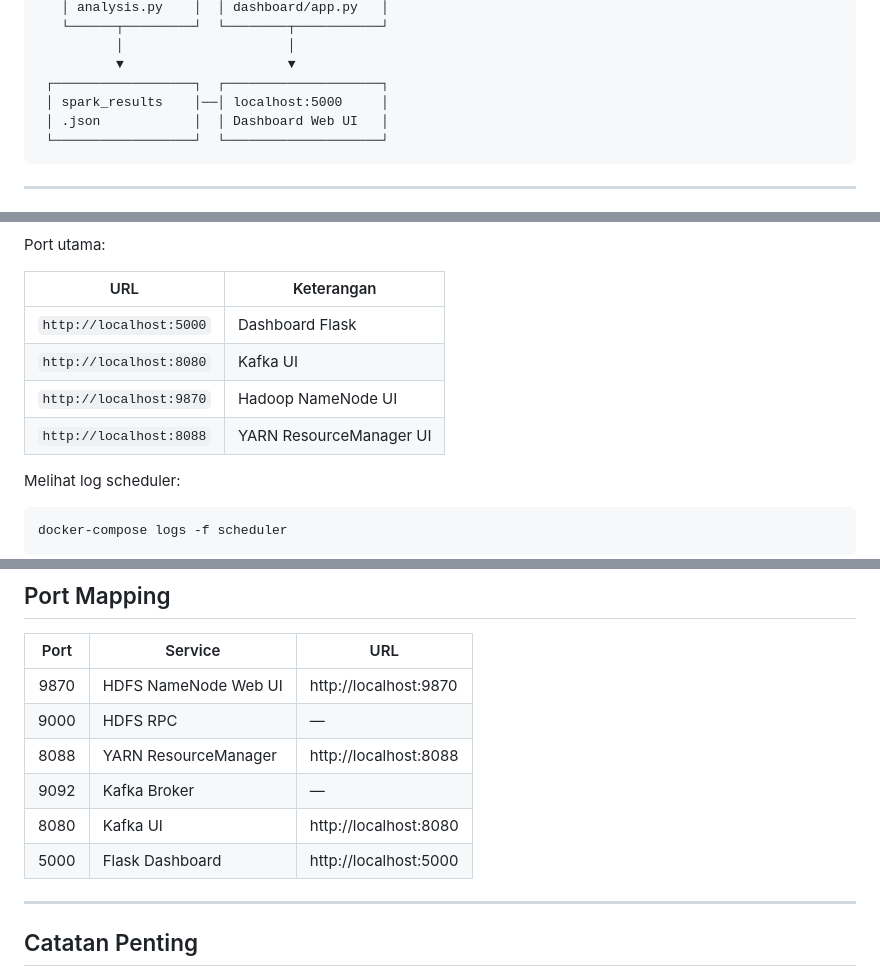
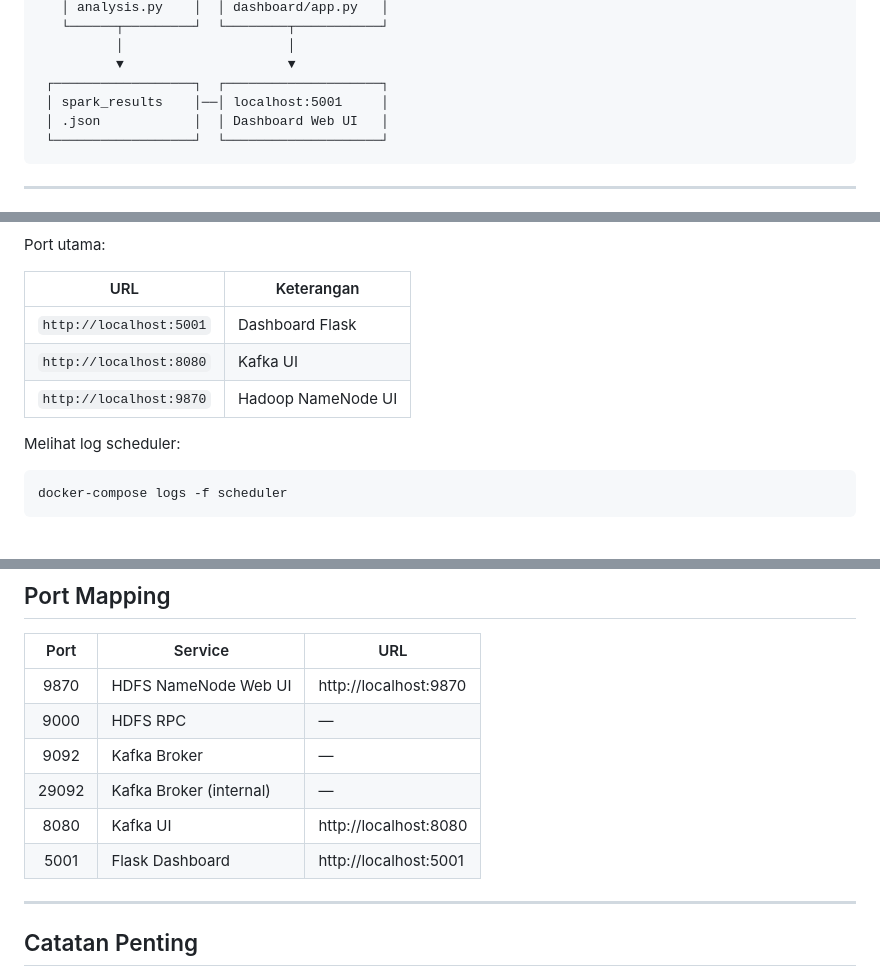
Before and after one commit to paundraP/AirQuality-Alert, a Markdown page: README.md, 3 parts joined by grey strips. GitHub-like rendering; blank space fills up the shorter version.

````diff
--- a/README.md
+++ b/README.md
@@ -74,7 +74,7 @@ Pipeline Big Data untuk memantau Air Quality Index (AQI) kota-kota di Jawa Timur
           │                     │
           ▼                     ▼
  ┌──────────────────┐  ┌────────────────────┐
- │ spark_results    │──│ localhost:5000     │
+ │ spark_results    │──│ localhost:5001     │
  │ .json            │  │ Dashboard Web UI   │
  └──────────────────┘  └────────────────────┘
 ```
@@ -190,10 +192,9 @@ Port utama:
 
 | URL | Keterangan |
 |---|---|
-| `http://localhost:5000` | Dashboard Flask |
+| `http://localhost:5001` | Dashboard Flask |
 | `http://localhost:8080` | Kafka UI |
 | `http://localhost:9870` | Hadoop NameNode UI |
-| `http://localhost:8088` | YARN ResourceManager UI |
 
 Melihat log scheduler:
 
@@ -373,10 +375,10 @@ Temuan utama: Probolinggo, Madiun, dan Surabaya adalah 3 kota teratas dan kandid
 |:---:|---|---|
 | 9870 | HDFS NameNode Web UI | http://localhost:9870 |
 | 9000 | HDFS RPC | — |
-| 8088 | YARN ResourceManager | http://localhost:8088 |
 | 9092 | Kafka Broker | — |
+| 29092 | Kafka Broker (internal) | — |
 | 8080 | Kafka UI | http://localhost:8080 |
-| 5000 | Flask Dashboard | http://localhost:5000 |
+| 5001 | Flask Dashboard | http://localhost:5001 |
 
 ---
 
````
Also changed, not shown: other parts of README.md (+14 -11 lines).
